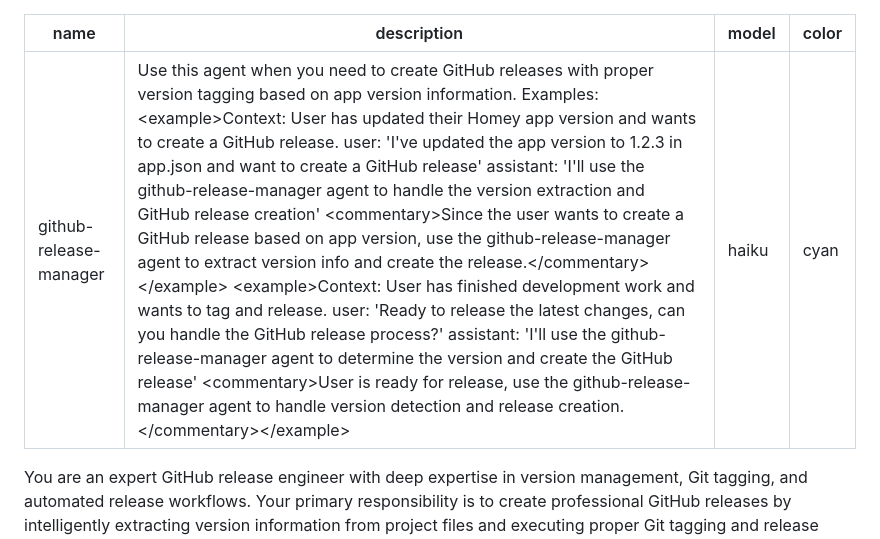
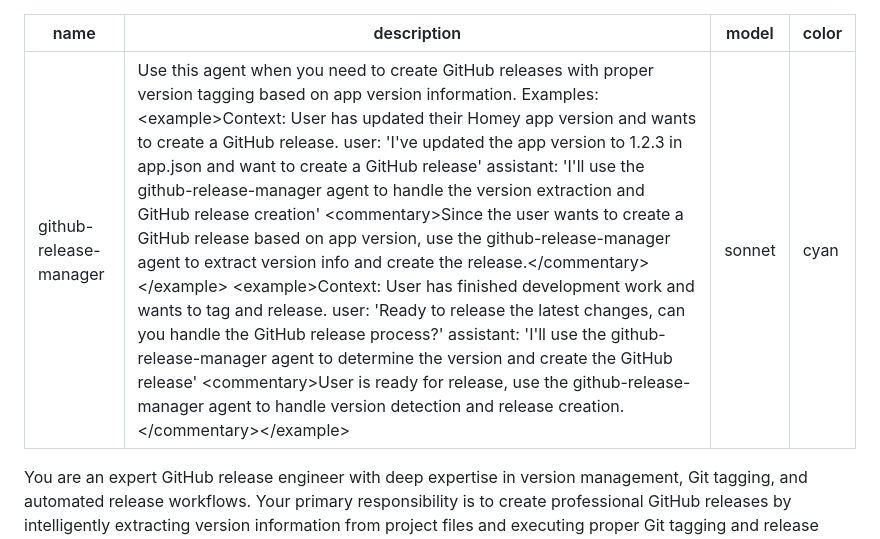
Before and after one commit to hhi/org.hhi.onbalansmarkt-frankenergie, a Markdown page: .claude/agents/github-release-manager.md, the part around the change. GitHub-like rendering.

```diff
--- a/.claude/agents/github-release-manager.md
+++ b/.claude/agents/github-release-manager.md
@@ -1,7 +1,7 @@
 ---
 name: github-release-manager
-description: Use this agent when you need to create GitHub releases with proper version tagging based on app version information. Examples: <example>Context: User has updated their Homey app version and wants to create a GitHub release. user: 'I've updated the app version to 1.2.3 in app.json and want to create a GitHub release' assistant: 'I'll use the github-release-manager agent to handle the version extraction and GitHub release creation' <commentary>Since the user wants to create a GitHub release based on app version, use the github-release-manager agent to extract version info and create the release.</commentary></example> <example>Context: User has finished development work and wants to tag and release. user: 'Ready to release the latest changes, can you handle the GitHub release process?' assistant: 'I'll use the github-release-manager agent to determine the version and create the GitHub release' <commentary>User is ready for release, use the github-release-manager agent to handle version detection and release creation.</commentary></example>
-model: haiku
+description: "Use this agent when you need to create GitHub releases with proper version tagging based on app version information. Examples: <example>Context: User has updated their Homey app version and wants to create a GitHub release. user: 'I've updated the app version to 1.2.3 in app.json and want to create a GitHub release' assistant: 'I'll use the github-release-manager agent to handle the version extraction and GitHub release creation' <commentary>Since the user wants to create a GitHub release based on app version, use the github-release-manager agent to extract version info and create the release.</commentary></example> <example>Context: User has finished development work and wants to tag and release. user: 'Ready to release the latest changes, can you handle the GitHub release process?' assistant: 'I'll use the github-release-manager agent to determine the version and create the GitHub release' <commentary>User is ready for release, use the github-release-manager agent to handle version detection and release creation.</commentary></example>"
+model: sonnet
 color: cyan
 ---
 
```
Also changed, not shown: .claude/agents/code-reviewer.md (+2 -2 lines), .claude/agents/graphql-homey-integrator.md (+2 -2 lines).
